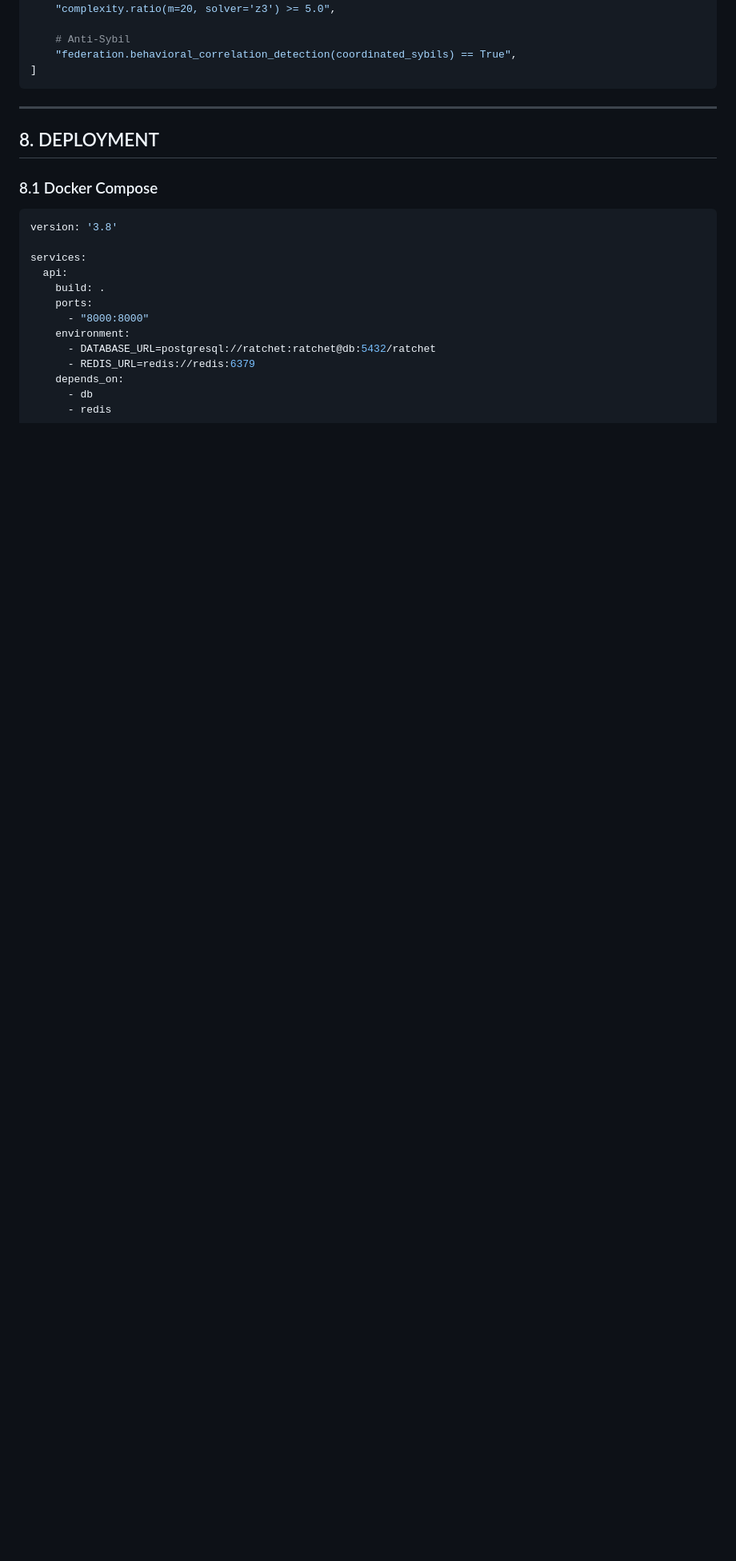
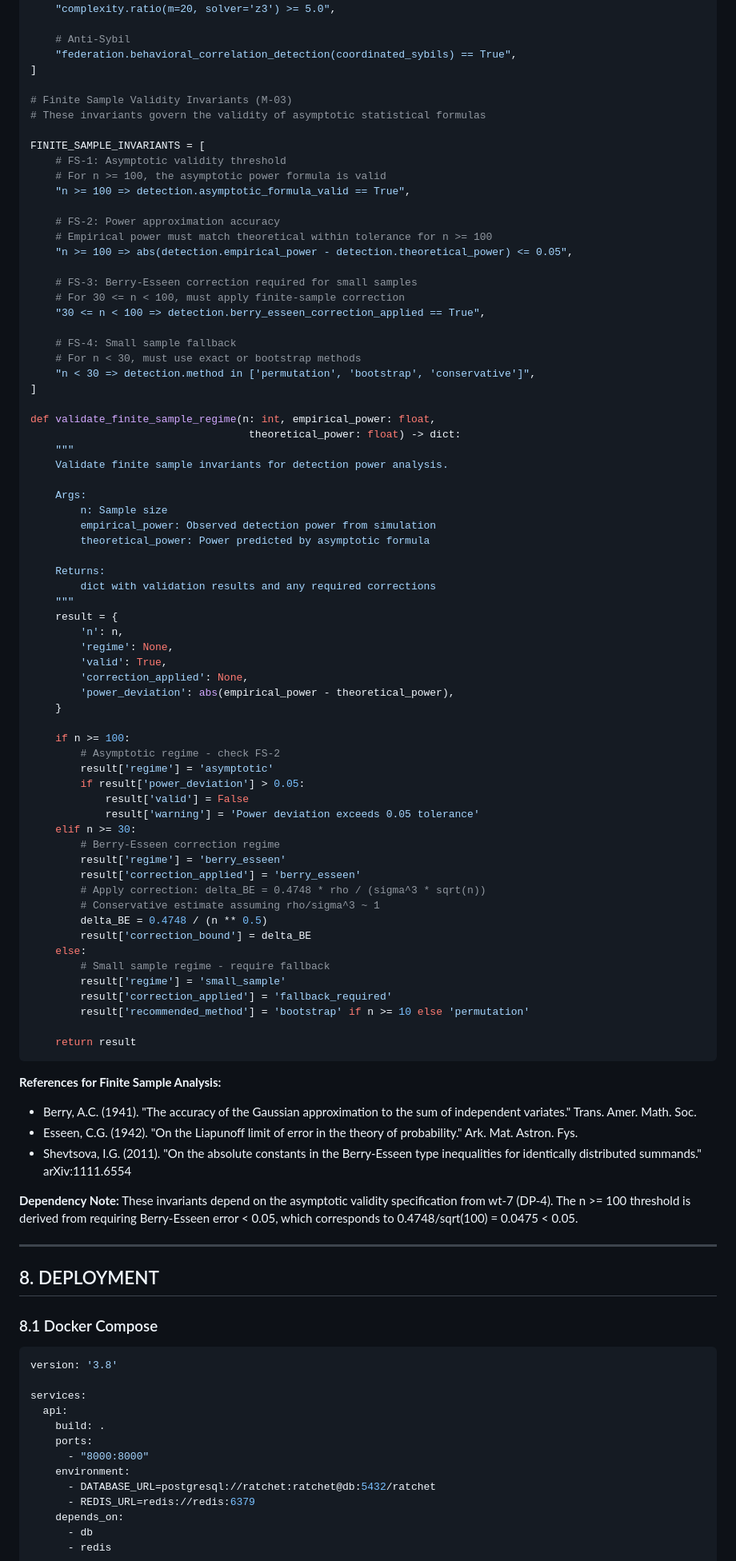
Before and after one commit to CIRISAI/RATCHET, a Markdown page: FSD.md, the part around one of its changes. Shown at 80% size. Drawn GitHub-style; blank space fills up the shorter version.

````diff
--- a/FSD.md
+++ b/FSD.md
@@ -782,7 +830,83 @@ SECURITY_INVARIANTS = [
     # Anti-Sybil
     "federation.behavioral_correlation_detection(coordinated_sybils) == True",
 ]
+
+# Finite Sample Validity Invariants (M-03)
+# These invariants govern the validity of asymptotic statistical formulas
+
+FINITE_SAMPLE_INVARIANTS = [
+    # FS-1: Asymptotic validity threshold
+    # For n >= 100, the asymptotic power formula is valid
+    "n >= 100 => detection.asymptotic_formula_valid == True",
+
+    # FS-2: Power approximation accuracy
+    # Empirical power must match theoretical within tolerance for n >= 100
+    "n >= 100 => abs(detection.empirical_power - detection.theoretical_power) <= 0.05",
+
+    # FS-3: Berry-Esseen correction required for small samples
+    # For 30 <= n < 100, must apply finite-sample correction
+    "30 <= n < 100 => detection.berry_esseen_correction_applied == True",
+
+    # FS-4: Small sample fallback
+    # For n < 30, must use exact or bootstrap methods
+    "n < 30 => detection.method in ['permutation', 'bootstrap', 'conservative']",
+]
+
+def validate_finite_sample_regime(n: int, empirical_power: float,
+                                   theoretical_power: float) -> dict:
+    """
+    Validate finite sample invariants for detection power analysis.
+
+    Args:
+        n: Sample size
+        empirical_power: Observed detection power from simulation
+        theoretical_power: Power predicted by asymptotic formula
+
+    Returns:
+        dict with validation results and any required corrections
+    """
+    result = {
+        'n': n,
+        'regime': None,
+        'valid': True,
+        'correction_applied': None,
+        'power_deviation': abs(empirical_power - theoretical_power),
+    }
+
+    if n >= 100:
+        # Asymptotic regime - check FS-2
+        result['regime'] = 'asymptotic'
+        if result['power_deviation'] > 0.05:
+            result['valid'] = False
+            result['warning'] = 'Power deviation exceeds 0.05 tolerance'
+    elif n >= 30:
+        # Berry-Esseen correction regime
+        result['regime'] = 'berry_esseen'
+        result['correction_applied'] = 'berry_esseen'
+        # Apply correction: delta_BE = 0.4748 * rho / (sigma^3 * sqrt(n))
+        # Conservative estimate assuming rho/sigma^3 ~ 1
+        delta_BE = 0.4748 / (n ** 0.5)
+        result['correction_bound'] = delta_BE
+    else:
+        # Small sample regime - require fallback
+        result['regime'] = 'small_sample'
+        result['correction_applied'] = 'fallback_required'
+        result['recommended_method'] = 'bootstrap' if n >= 10 else 'permutation'
+
+    return result
 ```
+
+**References for Finite Sample Analysis:**
+- Berry, A.C. (1941). "The accuracy of the Gaussian approximation to the sum of
+  independent variates." Trans. Amer. Math. Soc.
+- Esseen, C.G. (1942). "On the Liapunoff limit of error in the theory of probability."
+  Ark. Mat. Astron. Fys.
+- Shevtsova, I.G. (2011). "On the absolute constants in the Berry-Esseen type
+  inequalities for identically distributed summands." arXiv:1111.6554
+
+**Dependency Note:** These invariants depend on the asymptotic validity specification
+from wt-7 (DP-4). The n >= 100 threshold is derived from requiring Berry-Esseen
+error < 0.05, which corresponds to 0.4748/sqrt(100) = 0.0475 < 0.05.
 
 ---
 
````
Also changed, not shown: other parts of FSD.md (+48 -0 lines), synthesis.md (added, +86 -0 lines).
